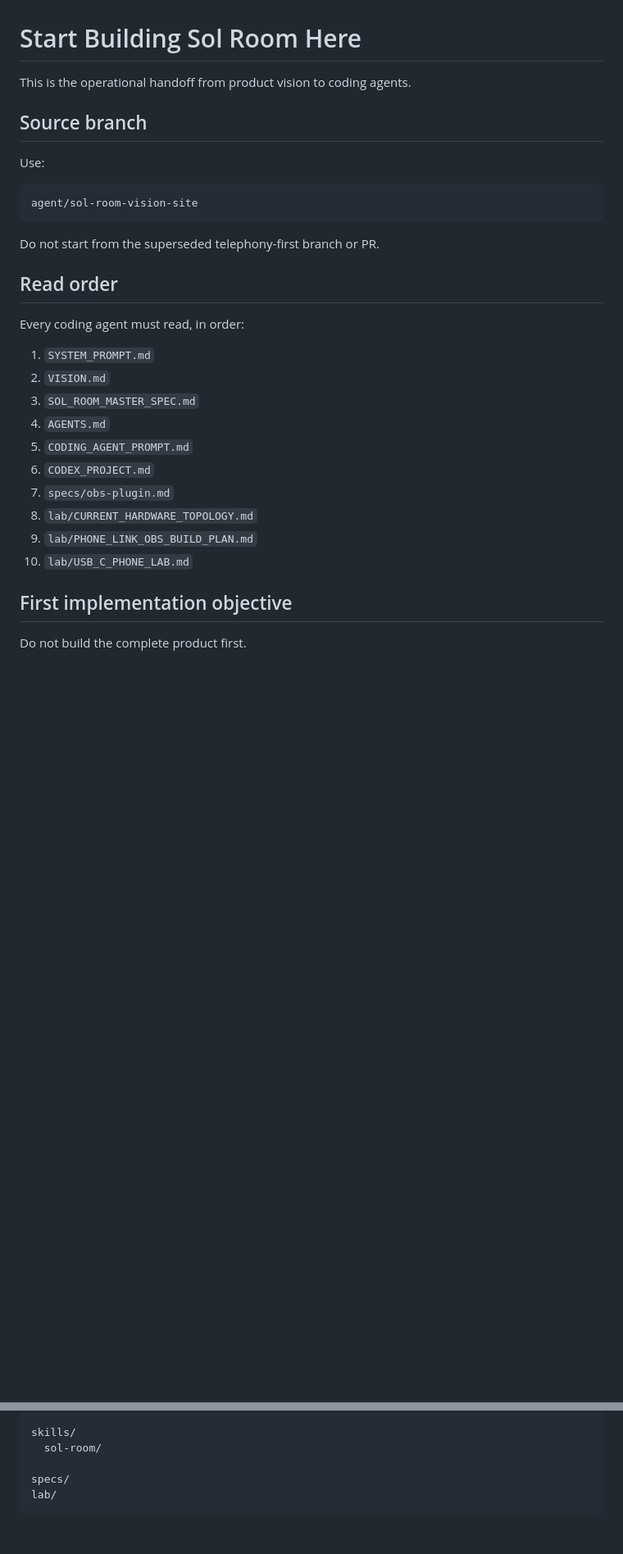
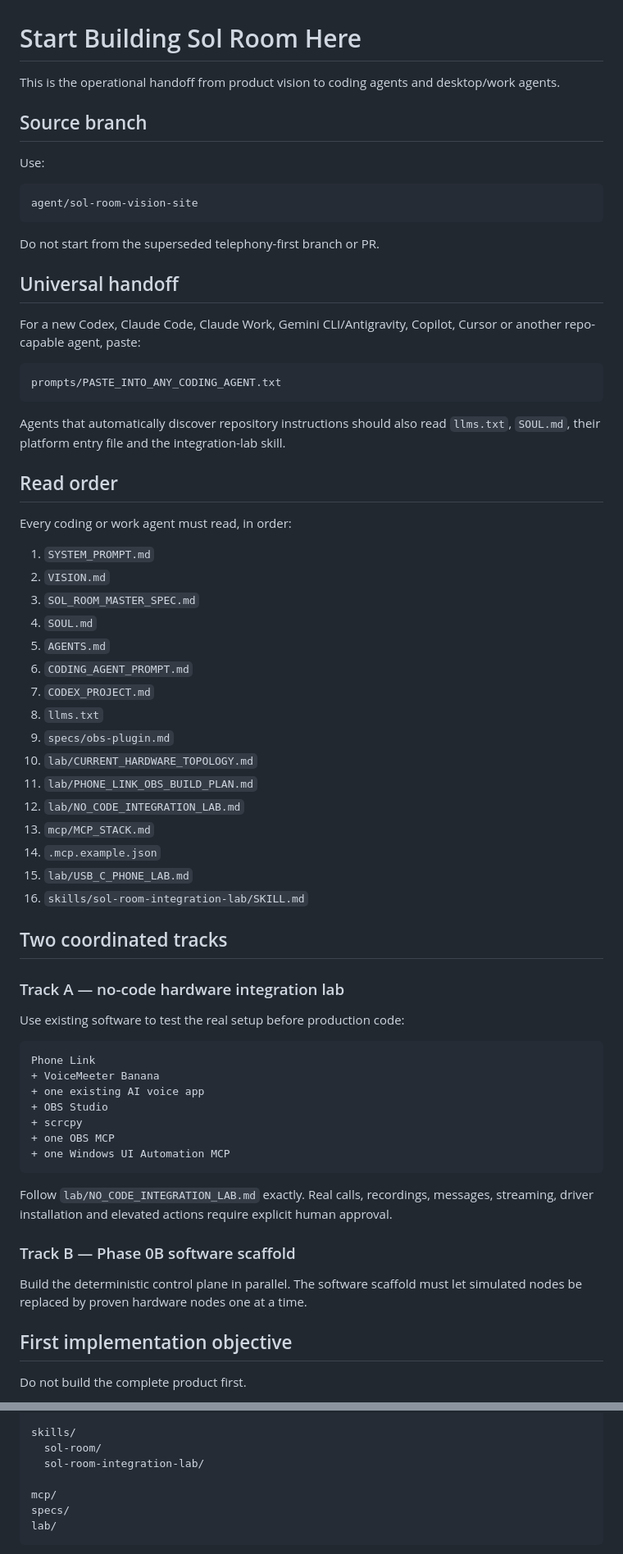
Before and after one commit to blueshirtprogrammer/sol-conference, a Markdown page: START_BUILD_HERE.md, 2 parts joined by grey strips. Shown at 82% size. Rendered like a GitHub page; blank space fills up the shorter version.

Commit message:
Integrate portable agent and no-code lab handoff

````diff
--- a/START_BUILD_HERE.md
+++ b/START_BUILD_HERE.md
@@ -1,6 +1,6 @@
 # Start Building Sol Room Here
 
-This is the operational handoff from product vision to coding agents.
+This is the operational handoff from product vision to coding agents and desktop/work agents.
 
 ## Source branch
 
@@ -12,20 +12,58 @@ agent/sol-room-vision-site
 
 Do not start from the superseded telephony-first branch or PR.
 
+## Universal handoff
+
+For a new Codex, Claude Code, Claude Work, Gemini CLI/Antigravity, Copilot, Cursor or another repo-capable agent, paste:
+
+```text
+prompts/PASTE_INTO_ANY_CODING_AGENT.txt
+```
+
+Agents that automatically discover repository instructions should also read `llms.txt`, `SOUL.md`, their platform entry file and the integration-lab skill.
+
 ## Read order
 
-Every coding agent must read, in order:
+Every coding or work agent must read, in order:
 
 1. `SYSTEM_PROMPT.md`
 2. `VISION.md`
 3. `SOL_ROOM_MASTER_SPEC.md`
-4. `AGENTS.md`
-5. `CODING_AGENT_PROMPT.md`
-6. `CODEX_PROJECT.md`
-7. `specs/obs-plugin.md`
-8. `lab/CURRENT_HARDWARE_TOPOLOGY.md`
-9. `lab/PHONE_LINK_OBS_BUILD_PLAN.md`
-10. `lab/USB_C_PHONE_LAB.md`
+4. `SOUL.md`
+5. `AGENTS.md`
+6. `CODING_AGENT_PROMPT.md`
+7. `CODEX_PROJECT.md`
+8. `llms.txt`
+9. `specs/obs-plugin.md`
+10. `lab/CURRENT_HARDWARE_TOPOLOGY.md`
+11. `lab/PHONE_LINK_OBS_BUILD_PLAN.md`
+12. `lab/NO_CODE_INTEGRATION_LAB.md`
+13. `mcp/MCP_STACK.md`
+14. `.mcp.example.json`
+15. `lab/USB_C_PHONE_LAB.md`
+16. `skills/sol-room-integration-lab/SKILL.md`
+
+## Two coordinated tracks
+
+### Track A — no-code hardware integration lab
+
+Use existing software to test the real setup before production code:
+
+```text
+Phone Link
++ VoiceMeeter Banana
++ one existing AI voice app
++ OBS Studio
++ scrcpy
++ one OBS MCP
++ one Windows UI Automation MCP
+```
+
+Follow `lab/NO_CODE_INTEGRATION_LAB.md` exactly. Real calls, recordings, messages, streaming, driver installation and elevated actions require explicit human approval.
+
+### Track B — Phase 0B software scaffold
+
+Build the deterministic control plane in parallel. The software scaffold must let simulated nodes be replaced by proven hardware nodes one at a time.
 
 ## First implementation objective
 
@@ -67,7 +105,9 @@ packages/
 
 skills/
   sol-room/
+  sol-room-integration-lab/
 
+mcp/
 specs/
 lab/
 ```
````
Also changed, not shown: other parts of START_BUILD_HERE.md (+28 -16 lines).
